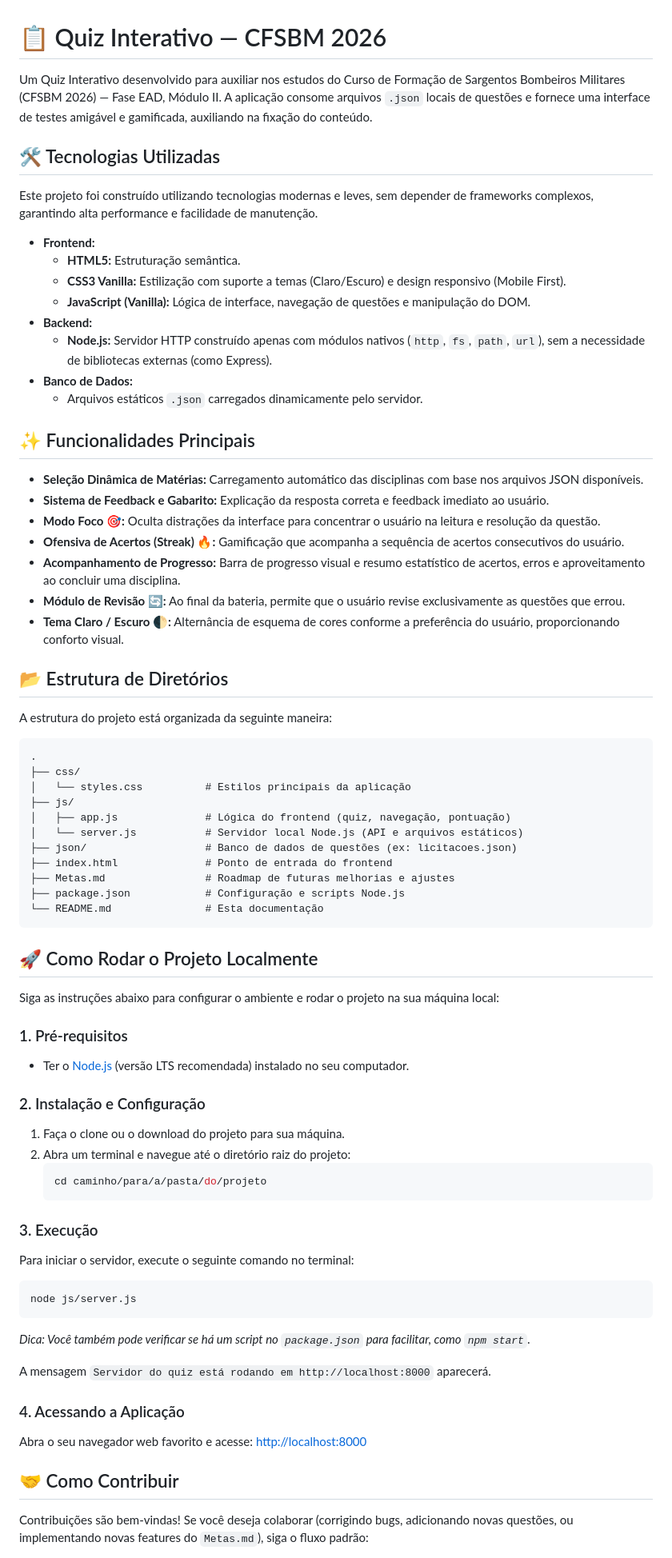
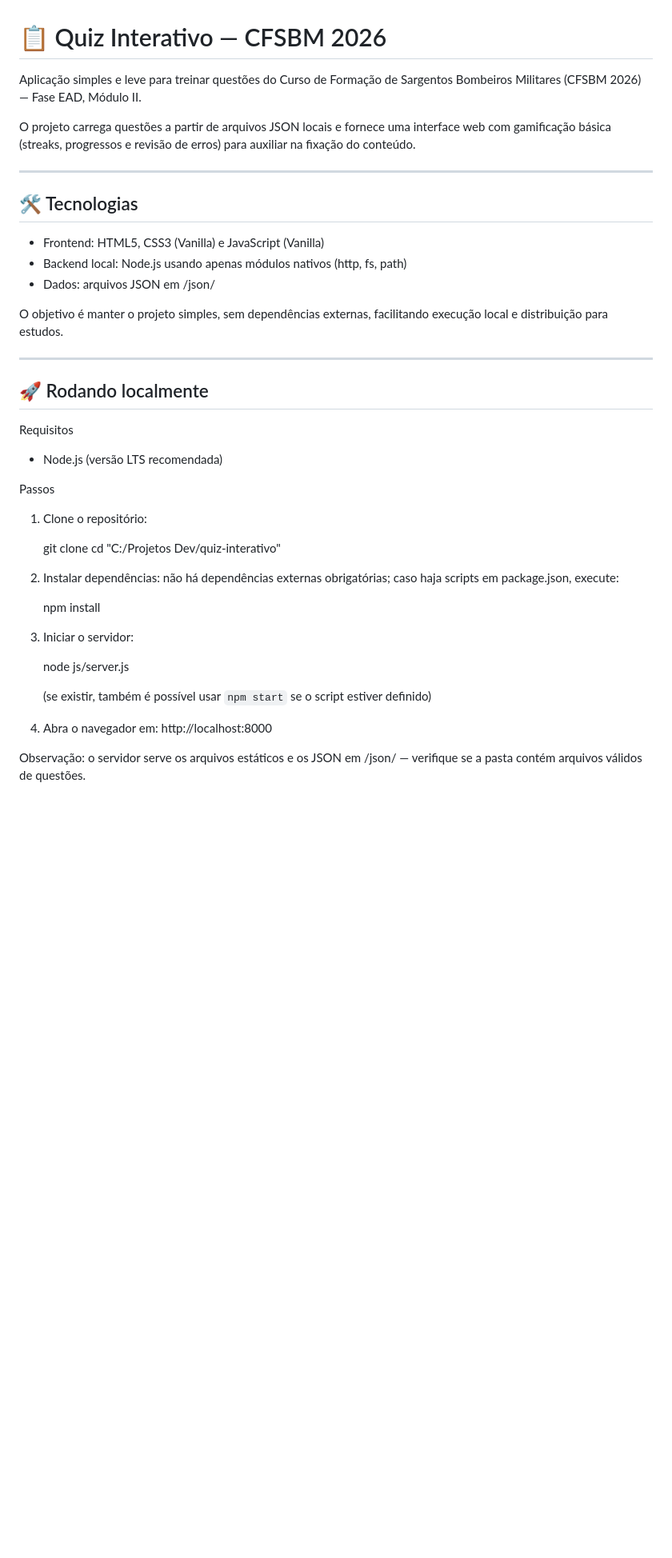
Before and after one commit to vitorpurcino/quiz-interativo, a Markdown page: README.md, the part around one of its changes. Shown at 80% size. Drawn GitHub-style; blank space fills up the shorter version.

Commit message:
atualizando o readme do projeto

````diff
--- a/README.md
+++ b/README.md
@@ -1,76 +1,43 @@
 # 📋 Quiz Interativo — CFSBM 2026
 
-Um Quiz Interativo desenvolvido para auxiliar nos estudos do Curso de Formação de Sargentos Bombeiros Militares (CFSBM 2026) — Fase EAD, Módulo II. A aplicação consome arquivos `.json` locais de questões e fornece uma interface de testes amigável e gamificada, auxiliando na fixação do conteúdo.
+Aplicação simples e leve para treinar questões do Curso de Formação de Sargentos Bombeiros Militares (CFSBM 2026) — Fase EAD, Módulo II.
 
-## 🛠️ Tecnologias Utilizadas
+O projeto carrega questões a partir de arquivos JSON locais e fornece uma interface web com gamificação básica (streaks, progressos e revisão de erros) para auxiliar na fixação do conteúdo.
 
-Este projeto foi construído utilizando tecnologias modernas e leves, sem depender de frameworks complexos, garantindo alta performance e facilidade de manutenção.
+---
 
-- **Frontend:**
-  - **HTML5:** Estruturação semântica.
-  - **CSS3 Vanilla:** Estilização com suporte a temas (Claro/Escuro) e design responsivo (Mobile First).
-  - **JavaScript (Vanilla):** Lógica de interface, navegação de questões e manipulação do DOM.
-- **Backend:**
-  - **Node.js:** Servidor HTTP construído apenas com módulos nativos (`http`, `fs`, `path`, `url`), sem a necessidade de bibliotecas externas (como Express).
-- **Banco de Dados:**
-  - Arquivos estáticos `.json` carregados dinamicamente pelo servidor.
+## 🛠️ Tecnologias
 
-## ✨ Funcionalidades Principais
+- Frontend: HTML5, CSS3 (Vanilla) e JavaScript (Vanilla)
+- Backend local: Node.js usando apenas módulos nativos (http, fs, path)
+- Dados: arquivos JSON em /json/
 
-- **Seleção Dinâmica de Matérias:** Carregamento automático das disciplinas com base nos arquivos JSON disponíveis.
-- **Sistema de Feedback e Gabarito:** Explicação da resposta correta e feedback imediato ao usuário.
-- **Modo Foco 🎯:** Oculta distrações da interface para concentrar o usuário na leitura e resolução da questão.
-- **Ofensiva de Acertos (Streak) 🔥:** Gamificação que acompanha a sequência de acertos consecutivos do usuário.
-- **Acompanhamento de Progresso:** Barra de progresso visual e resumo estatístico de acertos, erros e aproveitamento ao concluir uma disciplina.
-- **Módulo de Revisão 🔄:** Ao final da bateria, permite que o usuário revise exclusivamente as questões que errou.
-- **Tema Claro / Escuro 🌓:** Alternância de esquema de cores conforme a preferência do usuário, proporcionando conforto visual.
+O objetivo é manter o projeto simples, sem dependências externas, facilitando execução local e distribuição para estudos.
 
-## 📂 Estrutura de Diretórios
+---
 
-A estrutura do projeto está organizada da seguinte maneira:
+## 🚀 Rodando localmente
 
-```text
-.
-├── css/
-│   └── styles.css          # Estilos principais da aplicação
-├── js/
-│   ├── app.js              # Lógica do frontend (quiz, navegação, pontuação)
-│   └── server.js           # Servidor local Node.js (API e arquivos estáticos)
-├── json/                   # Banco de dados de questões (ex: licitacoes.json)
-├── index.html              # Ponto de entrada do frontend
-├── Metas.md                # Roadmap de futuras melhorias e ajustes
-├── package.json            # Configuração e scripts Node.js
-└── README.md               # Esta documentação
-```
+Requisitos
+- Node.js (versão LTS recomendada)
 
-## 🚀 Como Rodar o Projeto Localmente
+Passos
+1. Clone o repositório:
 
-Siga as instruções abaixo para configurar o ambiente e rodar o projeto na sua máquina local:
+   git clone <repo-url>
+   cd "C:/Projetos Dev/quiz-interativo"
 
-### 1. Pré-requisitos
-- Ter o [Node.js](https://nodejs.org/pt-br/) (versão LTS recomendada) instalado no seu computador.
+2. Instalar dependências: não há dependências externas obrigatórias; caso haja scripts em package.json, execute:
 
-### 2. Instalação e Configuração
-1. Faça o clone ou o download do projeto para sua máquina.
-2. Abra um terminal e navegue até o diretório raiz do projeto:
-   ```bash
-   cd caminho/para/a/pasta/do/projeto
-   ```
+   npm install
 
-### 3. Execução
-Para iniciar o servidor, execute o seguinte comando no terminal:
-```bash
-node js/server.js
-```
-*Dica: Você também pode verificar se há um script no `package.json` para facilitar, como `npm start`.*
+3. Iniciar o servidor:
 
-A mensagem `Servidor do quiz está rodando em http://localhost:8000` aparecerá.
+   node js/server.js
 
-### 4. Acessando a Aplicação
-Abra o seu navegador web favorito e acesse:
-[http://localhost:8000](http://localhost:8000)
+   (se existir, também é possível usar `npm start` se o script estiver definido)
 
-## 🤝 Como Contribuir
+4. Abra o navegador em: http://localhost:8000
 
-Contribuições são bem-vindas! Se você deseja colaborar (corrigindo bugs, adicionando novas questões, ou implementando novas features do `Metas.md`), siga o fluxo padrão:
+Observação: o servidor serve os arquivos estáticos e os JSON em /json/ — verifique se a pasta contém arquivos válidos de questões.
 
````
Also changed, not shown: other parts of README.md (+70 -6 lines).
